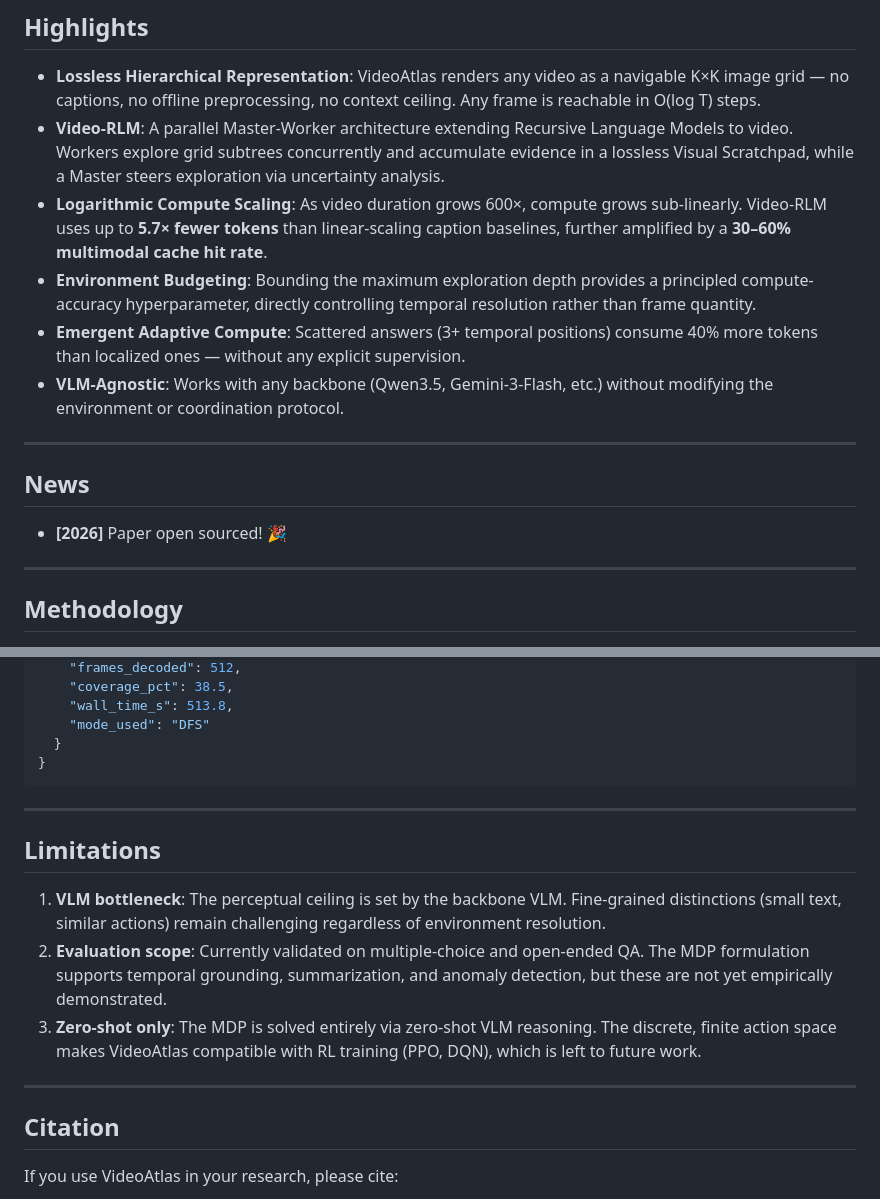
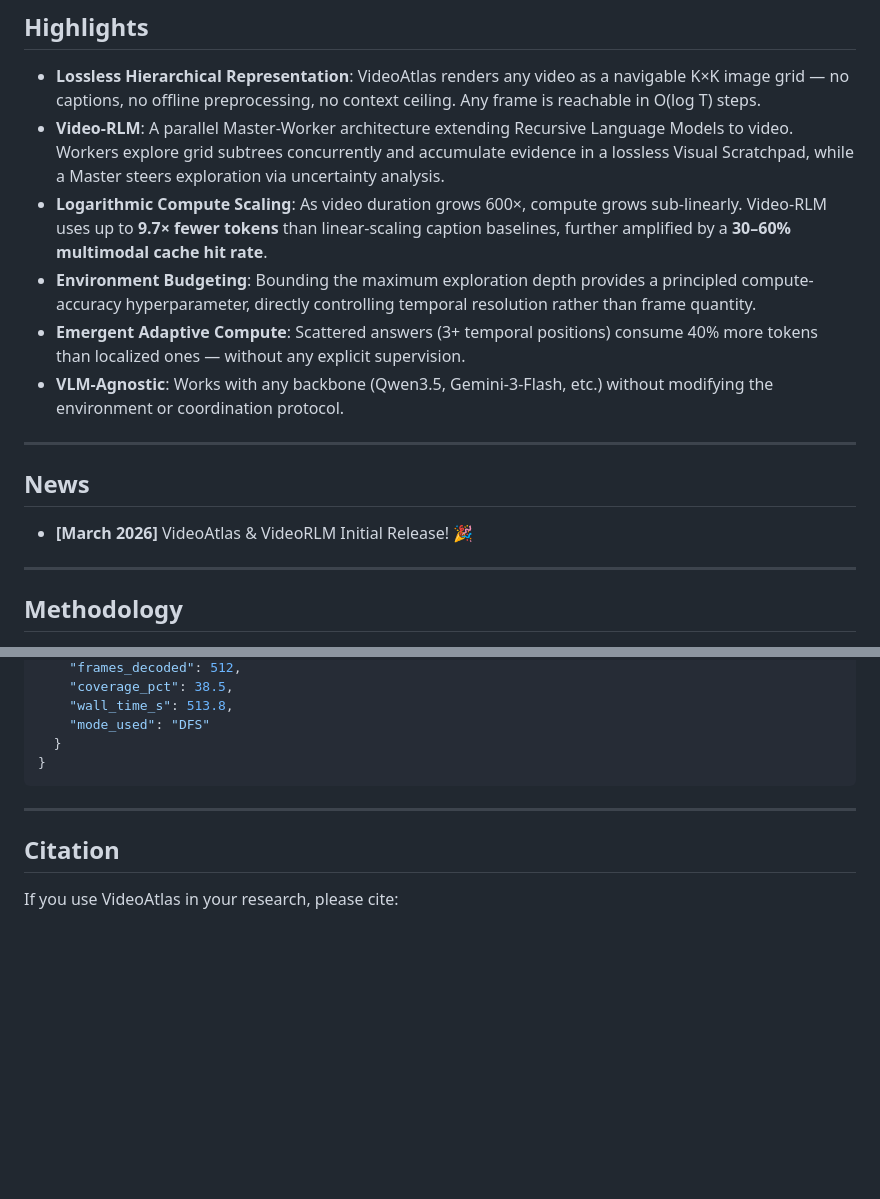
Before and after one commit to mohammad2012191/VideoAtlas, a Markdown page: README.md, 2 parts joined by grey strips. GitHub-like rendering; blank space fills up the shorter version.

```diff
--- a/README.md
+++ b/README.md
@@ -18,7 +18,7 @@
 
 - **Lossless Hierarchical Representation**: VideoAtlas renders any video as a navigable K×K image grid — no captions, no offline preprocessing, no context ceiling. Any frame is reachable in O(log T) steps.
 - **Video-RLM**: A parallel Master-Worker architecture extending Recursive Language Models to video. Workers explore grid subtrees concurrently and accumulate evidence in a lossless Visual Scratchpad, while a Master steers exploration via uncertainty analysis.
-- **Logarithmic Compute Scaling**: As video duration grows 600×, compute grows sub-linearly. Video-RLM uses up to **5.7× fewer tokens** than linear-scaling caption baselines, further amplified by a **30–60% multimodal cache hit rate**.
+- **Logarithmic Compute Scaling**: As video duration grows 600×, compute grows sub-linearly. Video-RLM uses up to **9.7× fewer tokens** than linear-scaling caption baselines, further amplified by a **30–60% multimodal cache hit rate**.
 - **Environment Budgeting**: Bounding the maximum exploration depth provides a principled compute-accuracy hyperparameter, directly controlling temporal resolution rather than frame quantity.
 - **Emergent Adaptive Compute**: Scattered answers (3+ temporal positions) consume 40% more tokens than localized ones — without any explicit supervision.
 - **VLM-Agnostic**: Works with any backbone (Qwen3.5, Gemini-3-Flash, etc.) without modifying the environment or coordination protocol.
@@ -27,7 +27,7 @@
 
 ## News
 
-- **[2026]** Paper open sourced! 🎉
+- **[March 2026]** VideoAtlas & VideoRLM Initial Release! 🎉
 
 ---
 
@@ -281,14 +282,6 @@ results/
 
 ---
 
-## Limitations
-
-1. **VLM bottleneck**: The perceptual ceiling is set by the backbone VLM. Fine-grained distinctions (small text, similar actions) remain challenging regardless of environment resolution.
-2. **Evaluation scope**: Currently validated on multiple-choice and open-ended QA. The MDP formulation supports temporal grounding, summarization, and anomaly detection, but these are not yet empirically demonstrated.
-3. **Zero-shot only**: The MDP is solved entirely via zero-shot VLM reasoning. The discrete, finite action space makes VideoAtlas compatible with RL training (PPO, DQN), which is left to future work.
-
----
-
 ## Citation
 
 If you use VideoAtlas in your research, please cite:
```
Also changed, not shown: other parts of README.md (+11 -10 lines).
